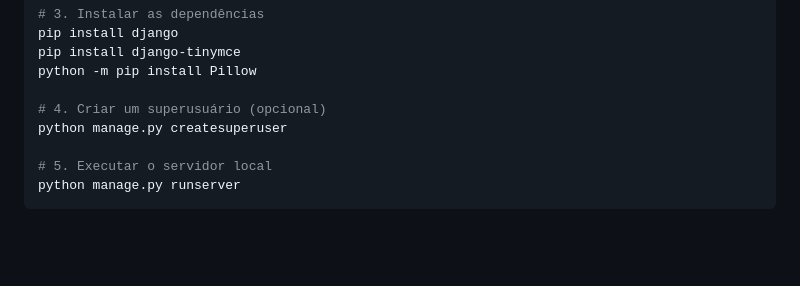
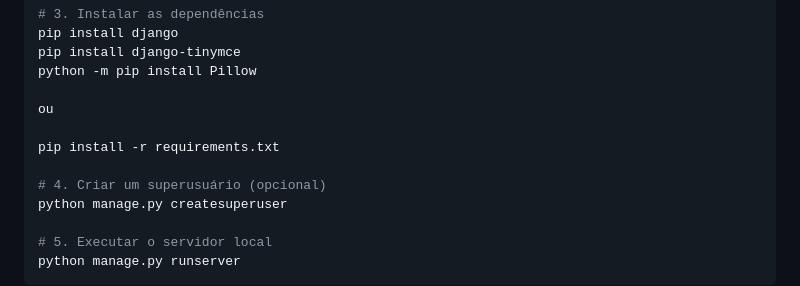
Before and after one commit to Heloisa-Oliveira1/Saquadot, a Markdown page: README.md, the part around the change. Drawn GitHub-style; blank space fills up the shorter version.

```diff
--- a/README.md
+++ b/README.md
@@ -95,6 +95,10 @@ pip install django
 pip install django-tinymce
 python -m pip install Pillow
 
+ou
+
+pip install -r requirements.txt
+
 # 4. Criar um superusuário (opcional)
 python manage.py createsuperuser
 
```
